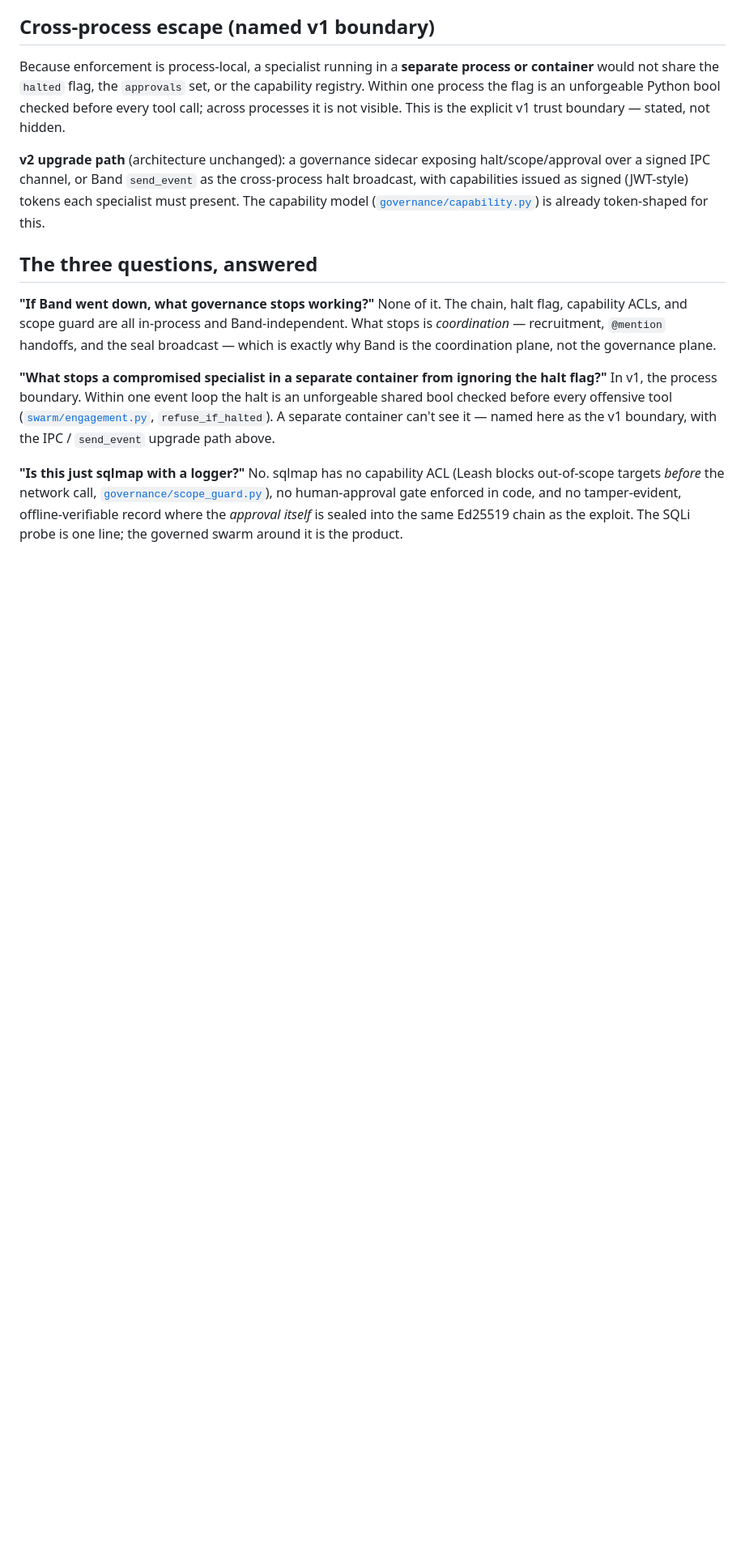
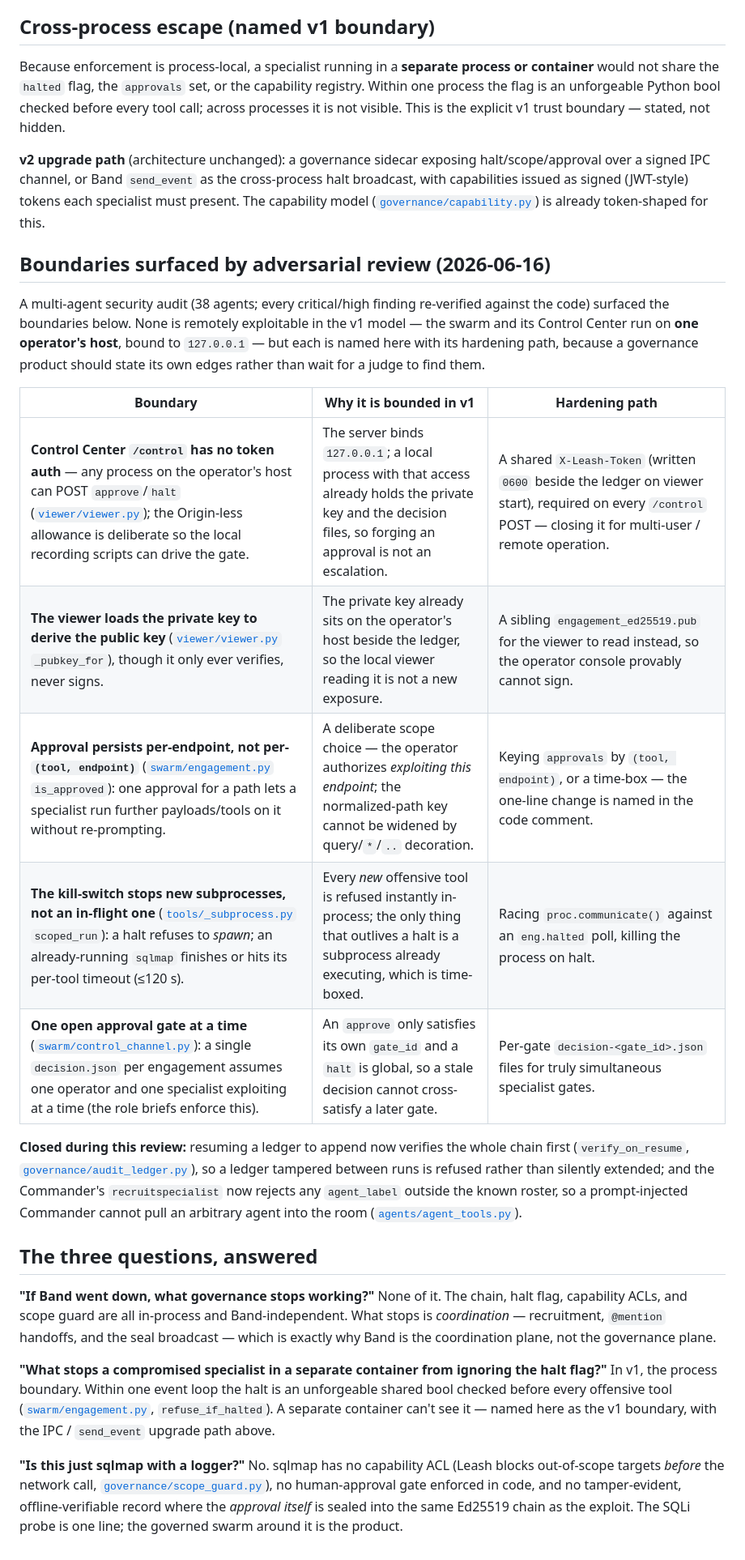
Before and after one commit to AugieBarr/Leash-AB-JL, a Markdown page: THREAT_MODEL.md, the part around the change. Shown at 81% size. Drawn GitHub-style; blank space fills up the shorter version.

Commit message:
agent: edit THREAT_MODEL.md

```diff
--- a/THREAT_MODEL.md
+++ b/THREAT_MODEL.md
@@ -70,6 +70,29 @@ halt broadcast, with capabilities issued as signed (JWT-style) tokens each speci
 present. The capability model ([`governance/capability.py`](governance/capability.py)) is
 already token-shaped for this.
 
+## Boundaries surfaced by adversarial review (2026-06-16)
+
+A multi-agent security audit (38 agents; every critical/high finding re-verified against
+the code) surfaced the boundaries below. None is remotely exploitable in the v1 model — the
+swarm and its Control Center run on **one operator's host**, bound to `127.0.0.1` — but each
+is named here with its hardening path, because a governance product should state its own
+edges rather than wait for a judge to find them.
+
+| Boundary | Why it is bounded in v1 | Hardening path |
+|---|---|---|
+| **Control Center `/control` has no token auth** — any process on the operator's host can POST `approve`/`halt` ([`viewer/viewer.py`](viewer/viewer.py)); the Origin-less allowance is deliberate so the local recording scripts can drive the gate. | The server binds `127.0.0.1`; a local process with that access already holds the private key and the decision files, so forging an approval is not an escalation. | A shared `X-Leash-Token` (written `0600` beside the ledger on viewer start), required on every `/control` POST — closing it for multi-user / remote operation. |
+| **The viewer loads the private key to derive the public key** ([`viewer/viewer.py`](viewer/viewer.py) `_pubkey_for`), though it only ever verifies, never signs. | The private key already sits on the operator's host beside the ledger, so the local viewer reading it is not a new exposure. | A sibling `engagement_ed25519.pub` for the viewer to read instead, so the operator console provably cannot sign. |
+| **Approval persists per-endpoint, not per-`(tool, endpoint)`** ([`swarm/engagement.py`](swarm/engagement.py) `is_approved`): one approval for a path lets a specialist run further payloads/tools on it without re-prompting. | A deliberate scope choice — the operator authorizes *exploiting this endpoint*; the normalized-path key cannot be widened by query/`*`/`..` decoration. | Keying `approvals` by `(tool, endpoint)`, or a time-box — the one-line change is named in the code comment. |
+| **The kill-switch stops new subprocesses, not an in-flight one** ([`tools/_subprocess.py`](tools/_subprocess.py) `scoped_run`): a halt refuses to *spawn*; an already-running `sqlmap` finishes or hits its per-tool timeout (≤120 s). | Every *new* offensive tool is refused instantly in-process; the only thing that outlives a halt is a subprocess already executing, which is time-boxed. | Racing `proc.communicate()` against an `eng.halted` poll, killing the process on halt. |
+| **One open approval gate at a time** ([`swarm/control_channel.py`](swarm/control_channel.py)): a single `decision.json` per engagement assumes one operator and one specialist exploiting at a time (the role briefs enforce this). | An `approve` only satisfies its own `gate_id` and a `halt` is global, so a stale decision cannot cross-satisfy a later gate. | Per-gate `decision-<gate_id>.json` files for truly simultaneous specialist gates. |
+
+**Closed during this review:** resuming a ledger to append now verifies the whole chain
+first (`verify_on_resume`, [`governance/audit_ledger.py`](governance/audit_ledger.py)), so a
+ledger tampered between runs is refused rather than silently extended; and the Commander's
+`recruitspecialist` now rejects any `agent_label` outside the known roster, so a
+prompt-injected Commander cannot pull an arbitrary agent into the room
+([`agents/agent_tools.py`](agents/agent_tools.py)).
+
 ## The three questions, answered
 
 **"If Band went down, what governance stops working?"**
```
